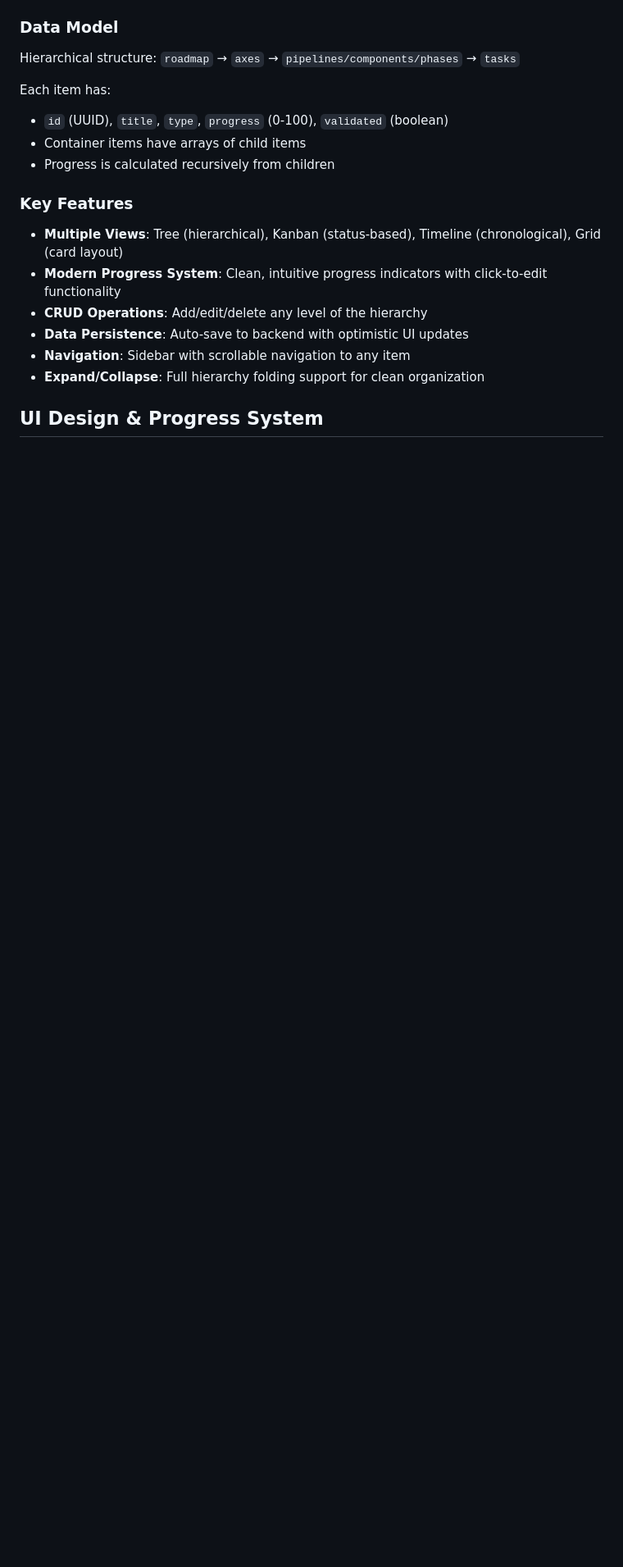
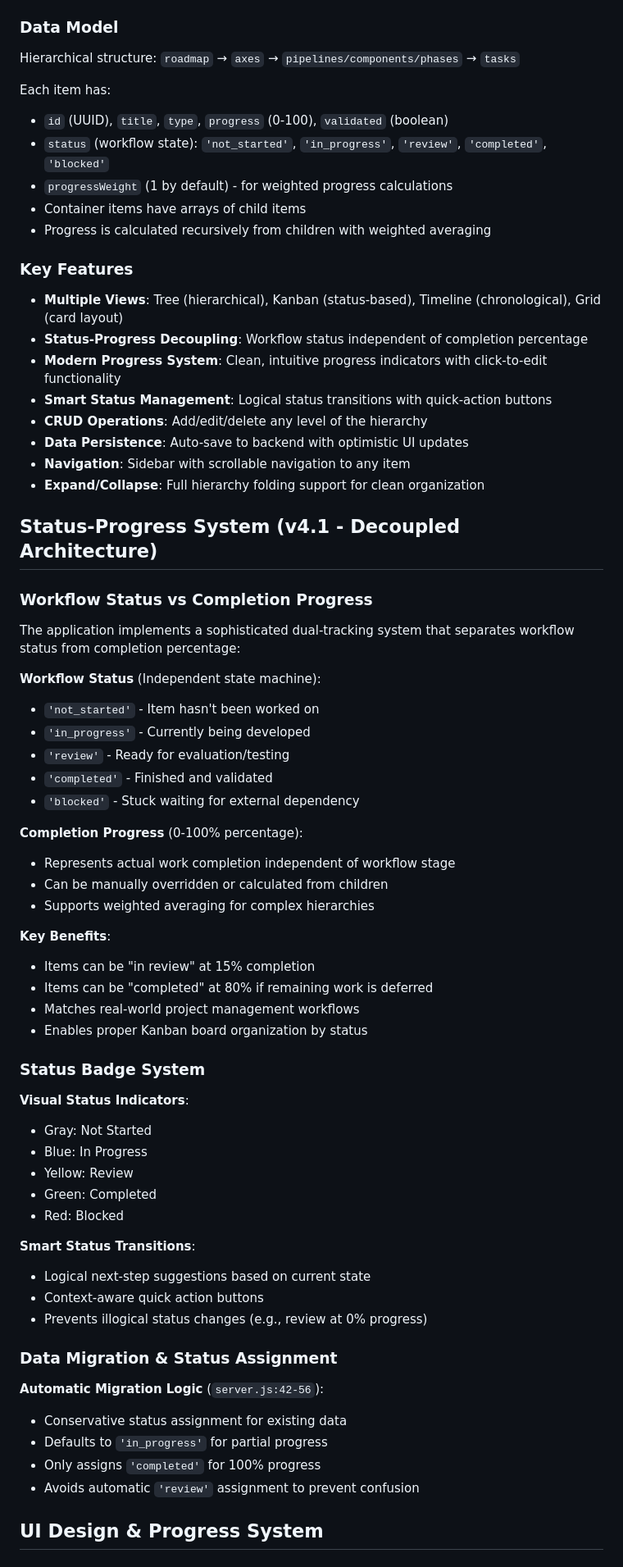
Before and after one commit to DaronVee/customgpt-roadmap, a Markdown page: CLAUDE.md, the part around one of its changes. Shown at 82% size. Drawn GitHub-style; blank space fills up the shorter version.

```diff
--- a/CLAUDE.md
+++ b/CLAUDE.md
@@ -135,16 +135,63 @@ Hierarchical structure: `roadmap` → `axes` → `pipelines/components/phases`
 
 Each item has:
 - `id` (UUID), `title`, `type`, `progress` (0-100), `validated` (boolean)
+- `status` (workflow state): `'not_started'`, `'in_progress'`, `'review'`, `'completed'`, `'blocked'`
+- `progressWeight` (1 by default) - for weighted progress calculations
 - Container items have arrays of child items
-- Progress is calculated recursively from children
+- Progress is calculated recursively from children with weighted averaging
 
 ### Key Features
 - **Multiple Views**: Tree (hierarchical), Kanban (status-based), Timeline (chronological), Grid (card layout)
+- **Status-Progress Decoupling**: Workflow status independent of completion percentage
 - **Modern Progress System**: Clean, intuitive progress indicators with click-to-edit functionality
+- **Smart Status Management**: Logical status transitions with quick-action buttons
 - **CRUD Operations**: Add/edit/delete any level of the hierarchy
 - **Data Persistence**: Auto-save to backend with optimistic UI updates
 - **Navigation**: Sidebar with scrollable navigation to any item
 - **Expand/Collapse**: Full hierarchy folding support for clean organization
 
+## Status-Progress System (v4.1 - Decoupled Architecture)
+
+### Workflow Status vs Completion Progress
+The application implements a sophisticated dual-tracking system that separates workflow status from completion percentage:
+
+**Workflow Status** (Independent state machine):
+- `'not_started'` - Item hasn't been worked on
+- `'in_progress'` - Currently being developed
+- `'review'` - Ready for evaluation/testing
+- `'completed'` - Finished and validated
+- `'blocked'` - Stuck waiting for external dependency
+
+**Completion Progress** (0-100% percentage):
+- Represents actual work completion independent of workflow stage
+- Can be manually overridden or calculated from children
+- Supports weighted averaging for complex hierarchies
+
+**Key Benefits**:
+- Items can be "in review" at 15% completion
+- Items can be "completed" at 80% if remaining work is deferred
+- Matches real-world project management workflows
+- Enables proper Kanban board organization by status
+
+### Status Badge System
+**Visual Status Indicators**:
+- Gray: Not Started
+- Blue: In Progress
+- Yellow: Review
+- Green: Completed
+- Red: Blocked
+
+**Smart Status Transitions**:
+- Logical next-step suggestions based on current state
+- Context-aware quick action buttons
+- Prevents illogical status changes (e.g., review at 0% progress)
+
+### Data Migration & Status Assignment
+**Automatic Migration Logic** (`server.js:42-56`):
+- Conservative status assignment for existing data
+- Defaults to `'in_progress'` for partial progress
+- Only assigns `'completed'` for 100% progress
+- Avoids automatic `'review'` assignment to prevent confusion
+
 ## UI Design & Progress System
 
```
Also changed, not shown: other parts of CLAUDE.md (+42 -3 lines).
